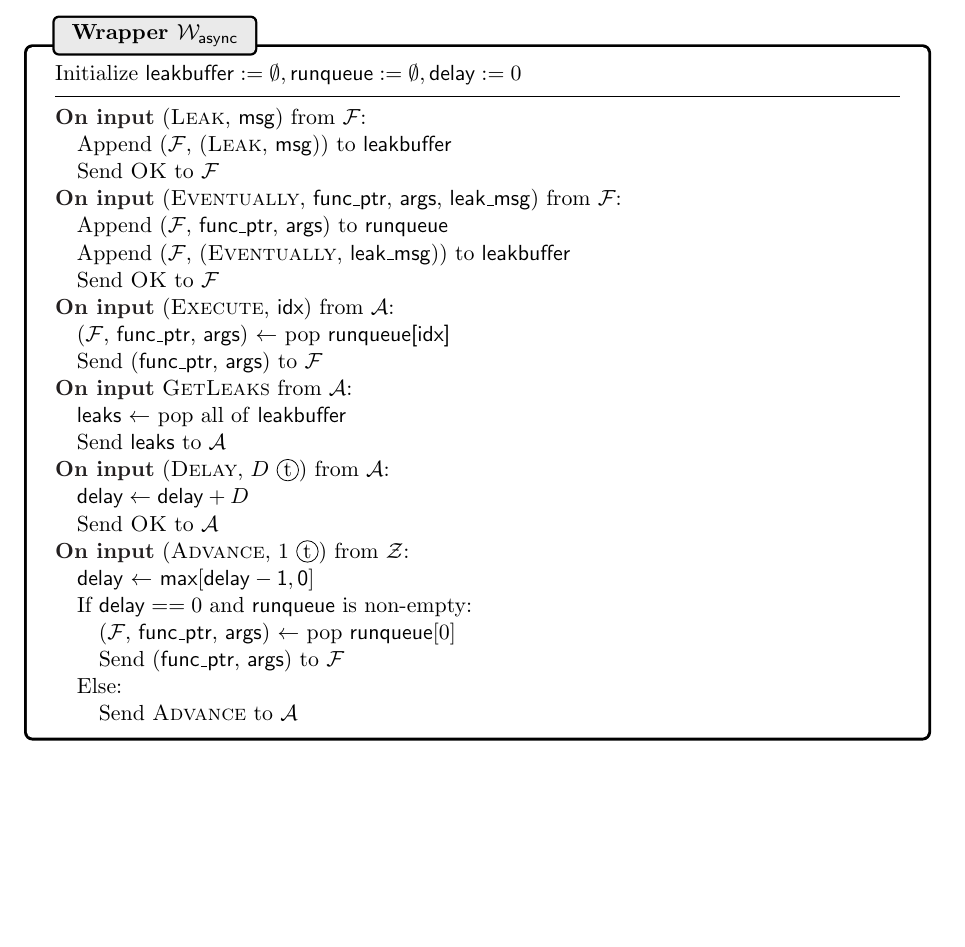
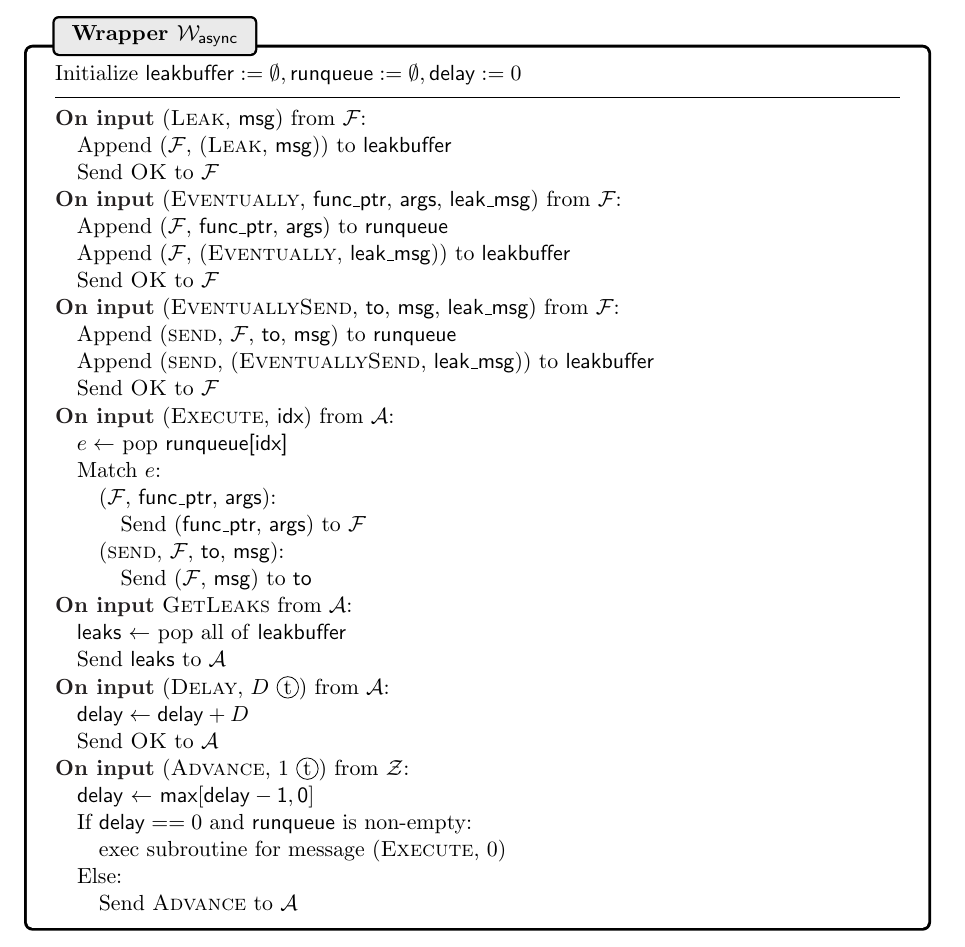
Before and after one commit to srya-b/uc-contracts, a LaTeX paper (paper/uc-contracts.tex, which reads paper/figures/wrapper_async_new.tex): part of page 8 of 19 before the commit and part of page 10 of 19 after it, cut so that both start at the same text, the shorter picture padded with empty space. Compiled offline with pdfLaTeX.

Commit message:
wrapper updated with eventuallysend keyword

```diff
--- a/paper/figures/wrapper_async_new.tex
+++ b/paper/figures/wrapper_async_new.tex
@@ -19,11 +19,27 @@ Initialize $\msf{leakbuffer} := \emptyset, \msf{runqueue} := \emptyset, \msf{del
 
 	\quad Send \textsc{OK} to $\mathcal{F}$
 
+\OnInput (\textsc{EventuallySend}, \textsf{to}, \textsf{msg}, \textsf{leak\_msg}) from $\mathcal{F}$:
+
+	\quad Append (\textsc{send}, $\mathcal{F}$, \textsf{to}, \textsf{msg}) to \textsf{runqueue}
+
+	\quad Append (\textsc{send}, (\textsc{EventuallySend}, \textsf{leak\_msg})) to \textsf{leakbuffer}
+
+	\quad Send \textsc{OK} to $\mathcal{F}$
+
 \OnInput (\textsc{Execute}, \msf{idx}) from $\mathcal{A}$:
 
-	\quad ($\mathcal{F}$, \textsf{func\_ptr}, \textsf{args}) $\leftarrow$ pop \textsf{runqueue[idx]}
+	\quad $e \leftarrow$ pop \textsf{runqueue[idx]}
 
-	\quad Send (\textsf{func\_ptr}, \textsf{args}) to $\mathcal{F}$
+	\quad Match $e$:
+
+		\qquad ($\mathcal{F}$, \textsf{func\_ptr}, \textsf{args}):
+
+		\qqquad Send (\textsf{func\_ptr}, \textsf{args}) to $\mathcal{F}$
+
+		\qquad (\textsc{send}, $\mathcal{F}$, \textsf{to}, \textsf{msg}):
+
+		\qqquad Send ($\mathcal{F}$, \textsf{msg}) to \textsf{to}
 
 \OnInput \textsc{GetLeaks} from $\mathcal{A}$:
 
@@ -43,9 +59,11 @@ Initialize $\msf{leakbuffer} := \emptyset, \msf{runqueue} := \emptyset, \msf{del
 
 	\quad If $\msf{delay} == 0$ and $\msf{runqueue}$ is non-empty:
 
-		\qquad ($\mathcal{F}$, \textsf{func\_ptr}, \textsf{args}) $\leftarrow$ pop $\msf{runqueue}[0]$
+		%\qquad ($\mathcal{F}$, \textsf{func\_ptr}, \textsf{args}) $\leftarrow$ pop $\msf{runqueue}[0]$
 
-		\qquad Send (\textsf{func\_ptr}, \textsf{args}) to $\mathcal{F}$
+		%\qquad Send (\textsf{func\_ptr}, \textsf{args}) to $\mathcal{F}$
+
+		\qquad exec subroutine for message (\textsc{Execute}, 0)
 
 	\quad Else:
 
```
